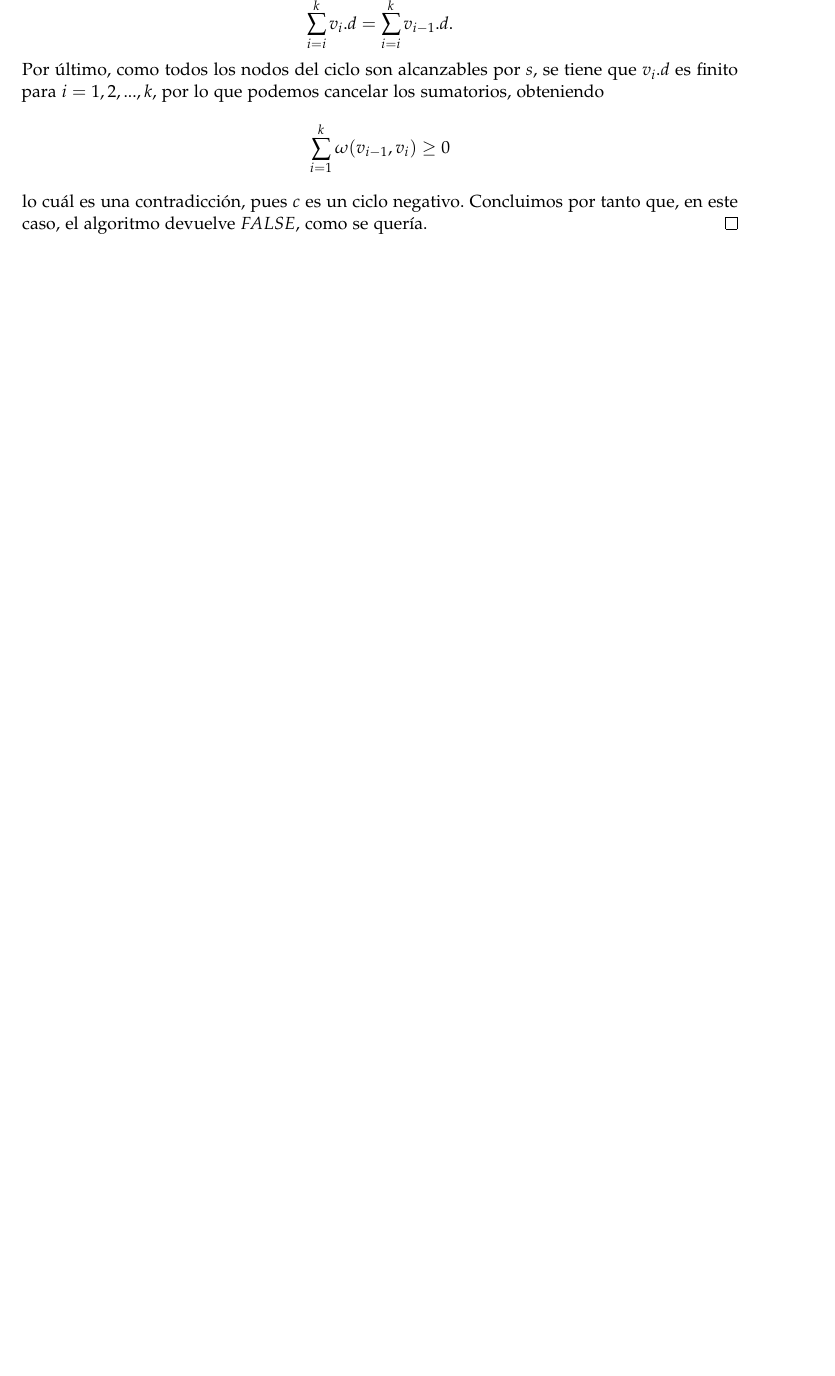
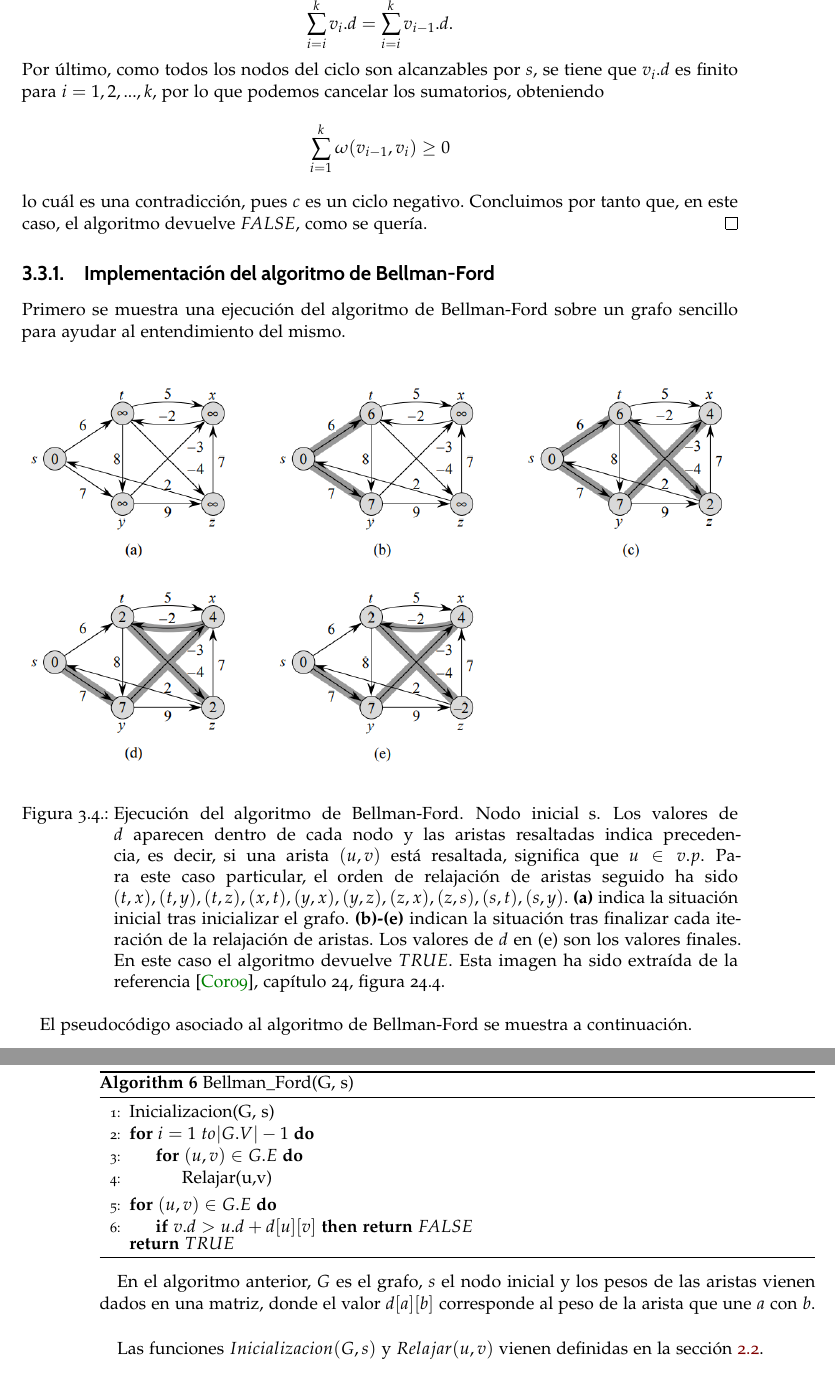
Before and after one commit to PabloC01/TFG, a LaTeX book (TFG/libro.tex, which reads TFG/capitulos/capitulo03.tex): part of page 31 of 37 before the commit and two parts of pages 31 and 32 of 37 after it, the two joined at a grey line, cut so that both start at the same text, the shorter picture padded with empty space. Compiled offline with pdfLaTeX.

Commit message:
Modificaciones 25/04 (Terminado Bellman-Ford)

```diff
--- a/TFG/capitulos/capitulo03.tex
+++ b/TFG/capitulos/capitulo03.tex
@@ -309,4 +309,39 @@ A partir de esta operación, el algoritmo consiste en realizar $|V|-1$ Relajacio
 	lo cuál es una contradicción, pues $c$ es un ciclo negativo. Concluimos por tanto que, en este caso, el algoritmo devuelve $FALSE$, como se quería.
 \end{proof}
 
+\subsection{Implementación del algoritmo de Bellman-Ford}
+
+Primero se muestra una ejecución del algoritmo de Bellman-Ford sobre un grafo sencillo para ayudar al entendimiento del mismo.
+
+\begin{figure}[htb]
+	\centering
+	\includegraphics[width=\linewidth]{graf-bell-ford}
+	\caption{Ejecución del algoritmo de Bellman-Ford. Nodo inicial s. Los valores de $d$ aparecen dentro de cada nodo y las aristas resaltadas indica precedencia, es decir, si una arista $(u,v)$ está resaltada, significa que $u\in v.p$. Para este caso particular, el orden de relajación de aristas seguido ha sido $(t,x),(t,y),(t,z),(x,t),(y,x),(y,z),(z,x),(z,s),(s,t),(s,y)$. \textbf{(a)} indica la situación inicial tras inicializar el grafo. \textbf{(b)-(e)} indican la situación tras finalizar cada iteración de la relajación de aristas. Los valores de $d$ en (e) son los valores finales. En este caso el algoritmo devuelve $TRUE$. Esta imagen ha sido extraída de la referencia \cite{algorithms}, capítulo 24, figura 24.4.}
+	\label{fig:bell-ford}
+\end{figure}
+
+El pseudocódigo asociado al algoritmo de Bellman-Ford se muestra a continuación.
+
+\begin{breakablealgorithm}
+	\caption{Bellman\_Ford(G, s)}
+	\begin{algorithmic}[1]
+		\State Inicializacion(G, s)
+		\For{$i=1\ to |G.V|-1$}
+			\For{$(u,v)\in G.E$}
+				\State Relajar(u,v)
+			\EndFor
+		\EndFor
+		\For{$(u,v)\in G.E$}
+			\If{$v.d > u.d+d[u][v]$}
+				\Return $FALSE$
+			\EndIf
+		\EndFor
+		\Return $TRUE$
+	\end{algorithmic}
+\end{breakablealgorithm}
+
+En el algoritmo anterior, $G$ es el grafo, $s$ el nodo inicial y los pesos de las aristas vienen dados en una matriz, donde el valor $d[a][b]$ corresponde al peso de la arista que une $a$ con $b$. \\
+
+Las funciones $Inicializacion(G,s)$ y $Relajar(u,v)$ vienen definidas en la sección \ref{sec:2.2}.
+
 \endinput
```
Also changed, not shown: TFG/capitulos/capitulo02.tex (+2 -2 lines), TFG/img/graf-Bell-Ford.PNG (added), TFG/libro.pdf, TFG/capitulos/capitulo03.tex (10 more changed lines), 4 other files.
